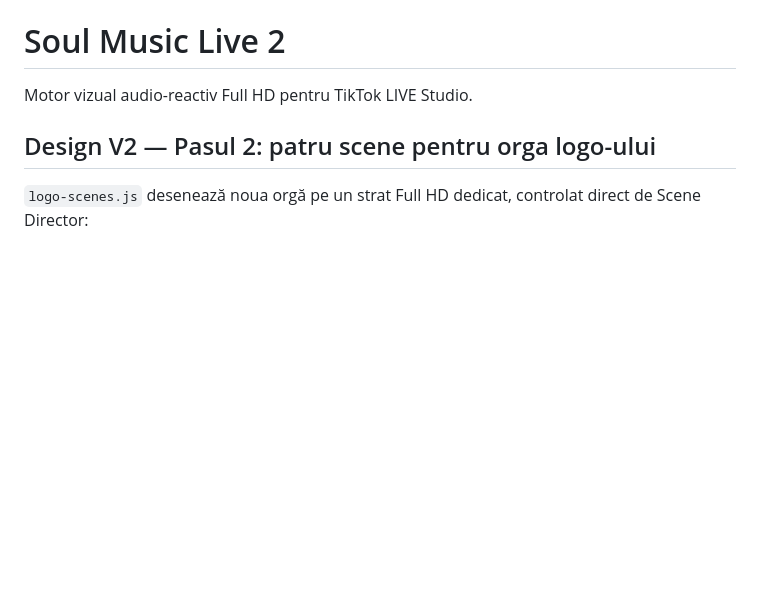
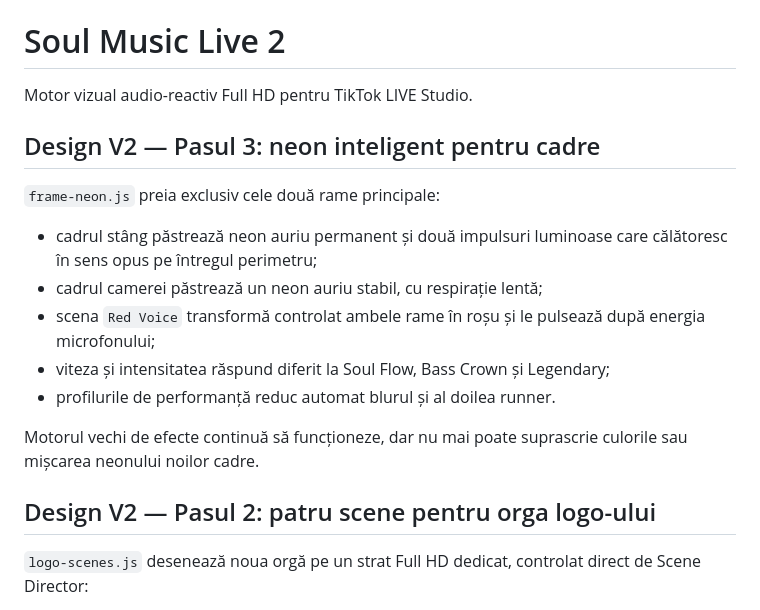
Before and after one commit to VNB1987/Soul-Music-Live-2, a Markdown page: README.md, the part around the change. Drawn GitHub-style; blank space fills up the shorter version.

Commit message:
Frame Neon: update README.md

```diff
--- a/README.md
+++ b/README.md
@@ -1,6 +1,21 @@
 # Soul Music Live 2
 
 Motor vizual audio-reactiv Full HD pentru TikTok LIVE Studio.
+
+## Design V2 — Pasul 3: neon inteligent pentru cadre
+
+`frame-neon.js` preia exclusiv cele două rame principale:
+
+- cadrul stâng păstrează neon auriu permanent și două impulsuri luminoase care
+  călătoresc în sens opus pe întregul perimetru;
+- cadrul camerei păstrează un neon auriu stabil, cu respirație lentă;
+- scena `Red Voice` transformă controlat ambele rame în roșu și le pulsează
+  după energia microfonului;
+- viteza și intensitatea răspund diferit la Soul Flow, Bass Crown și Legendary;
+- profilurile de performanță reduc automat blurul și al doilea runner.
+
+Motorul vechi de efecte continuă să funcționeze, dar nu mai poate suprascrie
+culorile sau mișcarea neonului noilor cadre.
 
 ## Design V2 — Pasul 2: patru scene pentru orga logo-ului
 
```
